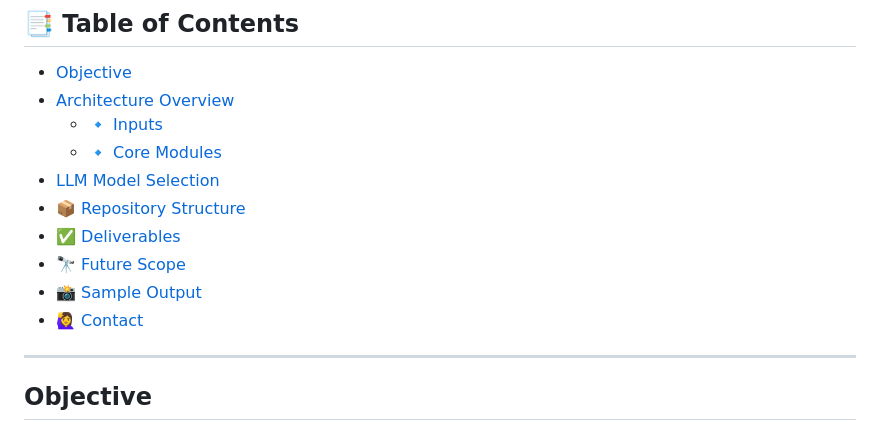
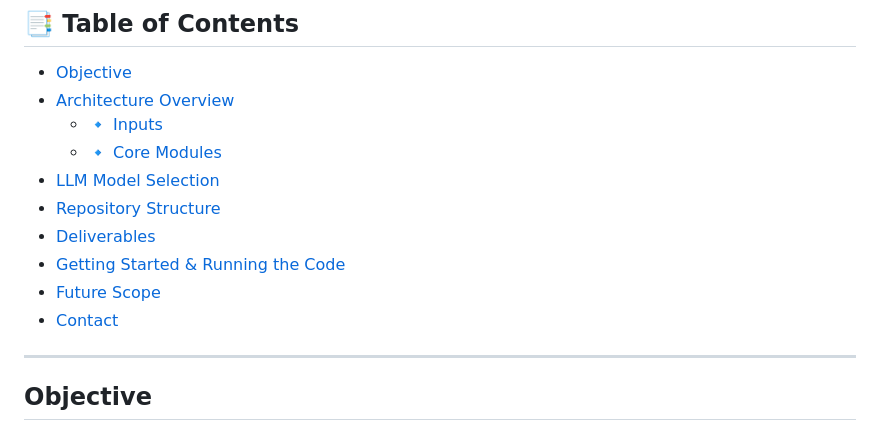
Before and after one commit to MargiPandya27/AI-Based-Campaign-Creator, a Markdown page: readme.md, the part around the change printed below. GitHub-like rendering.

```diff
--- a/readme.md
+++ b/readme.md
@@ -12,11 +12,11 @@
   - [🔹 Inputs](#-inputs)
   - [🔹 Core Modules](#-core-modules)
 - [LLM Model Selection](#-llm-model-selection)
-- [📦 Repository Structure](#-repository-structure)
-- [✅ Deliverables](#-deliverables)
-- [🔭 Future Scope](#-future-scope)
-- [📸 Sample Output](#-sample-output)
-- [🙋‍♀️ Contact](#-contact)
+- [Repository Structure](#-repository-structure)
+- [Deliverables](#-deliverables)
+- [ Getting Started & Running the Code](#-getting-started-&-running-the-code)
+- [Future Scope](#-future-scope)
+- [Contact](#-contact)
 
 ---
 
```
Also changed, not shown: other parts of readme.md (+3 -9 lines).
